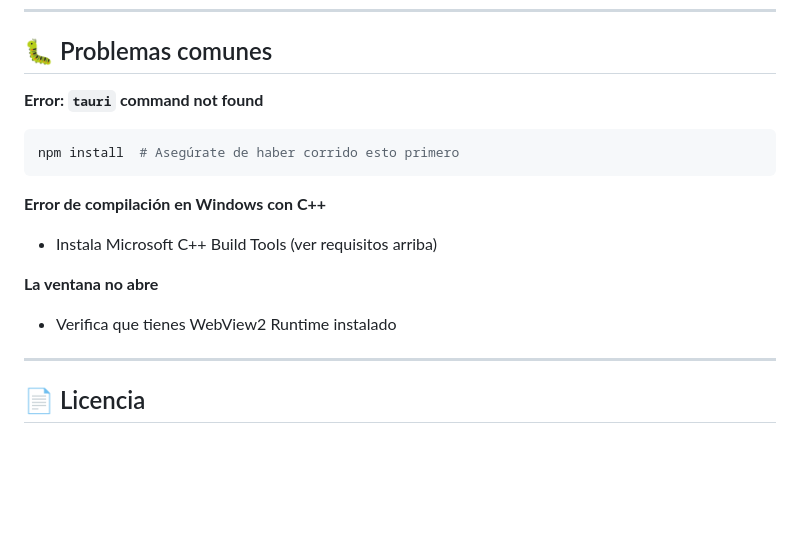
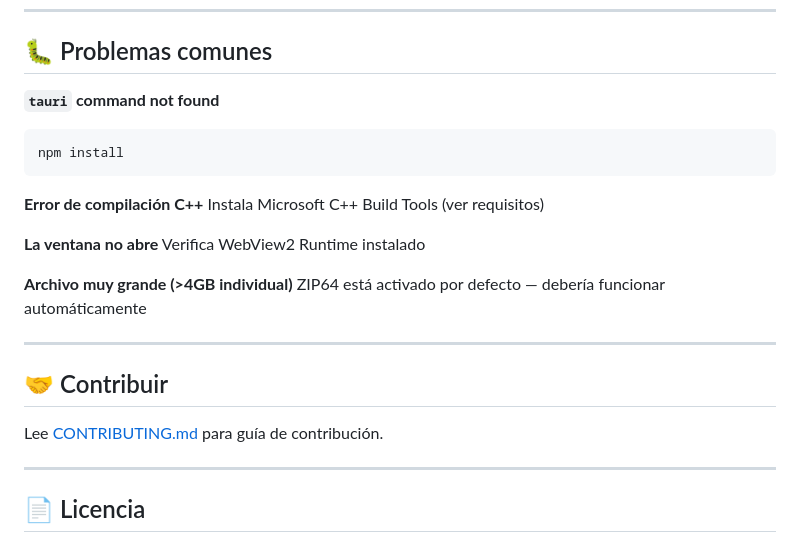
Before and after one commit to Fluxionics/empaquetador-fluxi, a Markdown page: README.md, the part around one of its changes. Drawn GitHub-style; blank space fills up the shorter version.

````diff
--- a/README.md
+++ b/README.md
@@ -125,16 +154,25 @@ fluxi/
 
 ## 🐛 Problemas comunes
 
-**Error: `tauri` command not found**
+**`tauri` command not found**
 ```bash
-npm install  # Asegúrate de haber corrido esto primero
+npm install
 ```
 
-**Error de compilación en Windows con C++**
-- Instala Microsoft C++ Build Tools (ver requisitos arriba)
+**Error de compilación C++**
+Instala Microsoft C++ Build Tools (ver requisitos)
 
 **La ventana no abre**
-- Verifica que tienes WebView2 Runtime instalado
+Verifica WebView2 Runtime instalado
+
+**Archivo muy grande (>4GB individual)**
+ZIP64 está activado por defecto — debería funcionar automáticamente
+
+---
+
+## 🤝 Contribuir
+
+Lee [CONTRIBUTING.md](CONTRIBUTING.md) para guía de contribución.
 
 ---
 
````
Also changed, not shown: other parts of README.md (+103 -74 lines).
